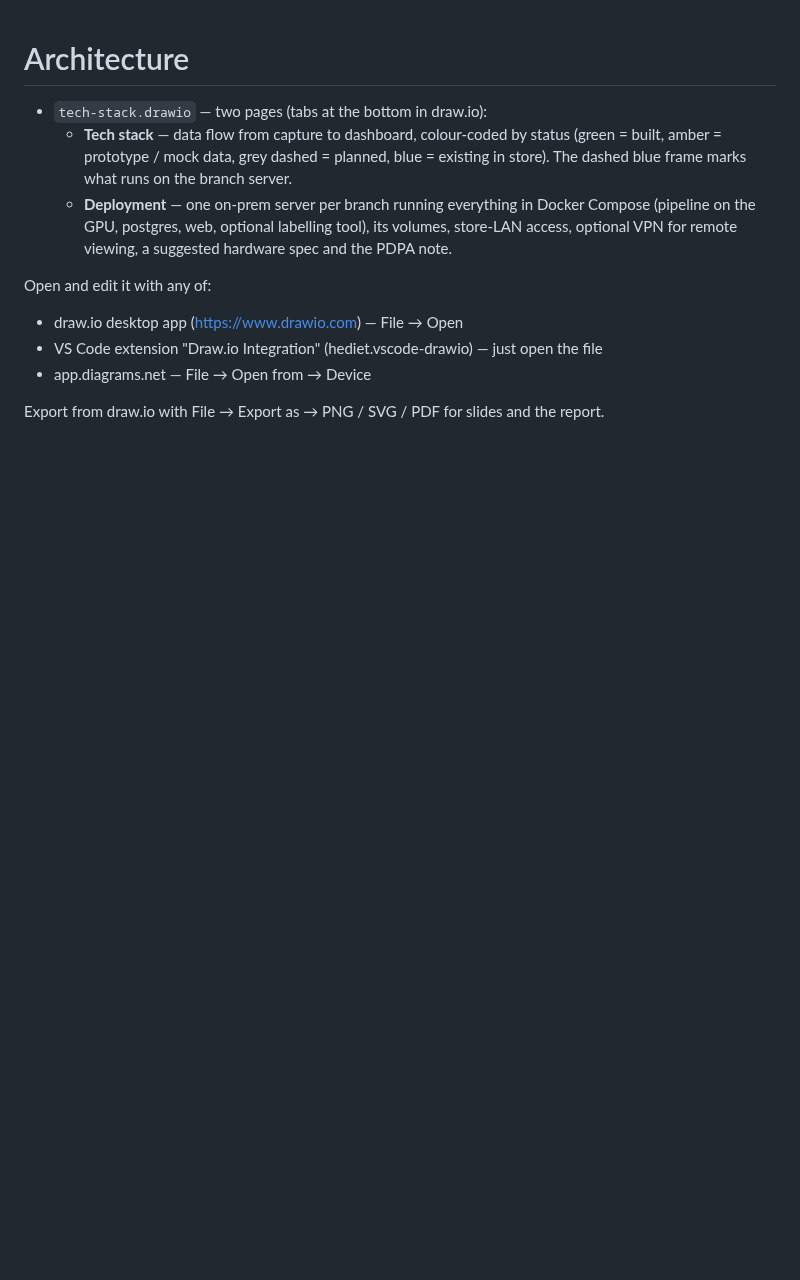
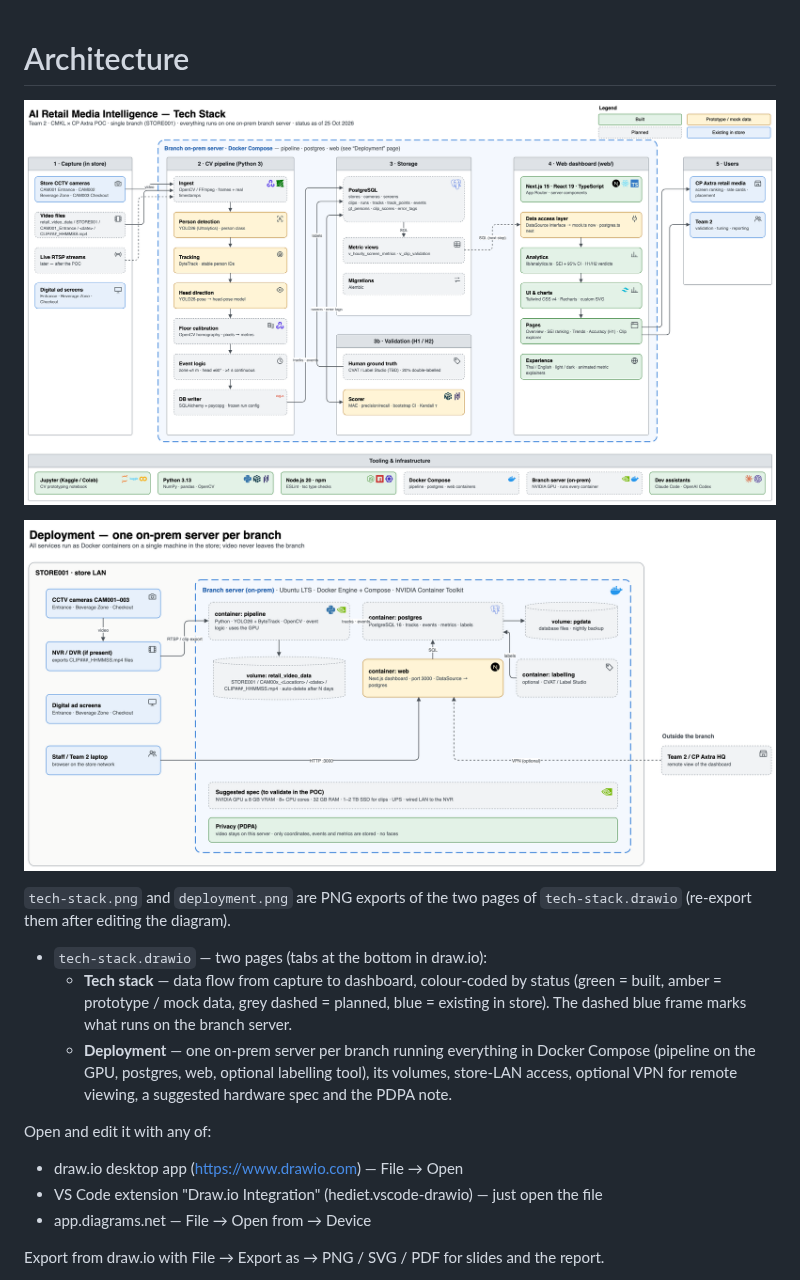
Before and after one commit to TetraHikari/POC_RMI_G2, a Markdown page: architecture/README.md, the part around the change. Drawn GitHub-style; pictures changed too: architecture/deployment.png (added), architecture/tech-stack.png (added); blank space fills up the shorter version.

Commit message:
Add architecture diagram images (tech stack, deployment)

```diff
--- a/architecture/README.md
+++ b/architecture/README.md
@@ -1,4 +1,12 @@
 # Architecture
+
+![Tech stack](tech-stack.png)
+
+![Deployment](deployment.png)
+
+`tech-stack.png` and `deployment.png` are PNG exports of the two pages of `tech-stack.drawio`
+(re-export them after editing the diagram).
+
 
 - `tech-stack.drawio` — two pages (tabs at the bottom in draw.io):
   - **Tech stack** — data flow from capture to dashboard, colour-coded by status
```
Also changed, not shown: README.md (+6 -0 lines).
